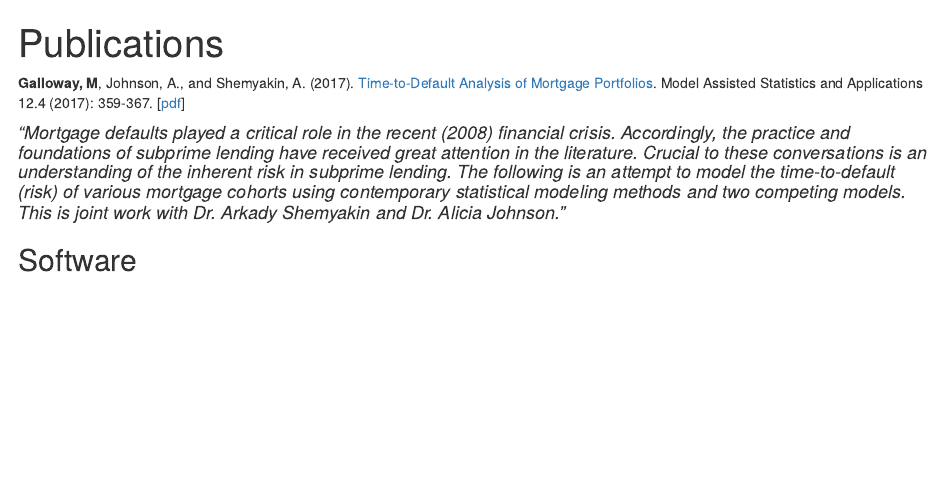
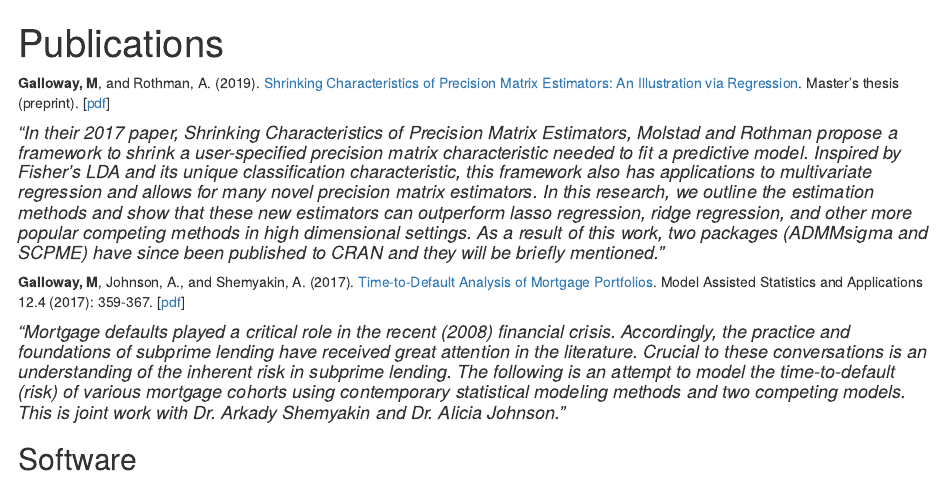
Before and after one commit to MGallow/blogdown_source, an R Markdown document (content/publications/index.Rmd): the page in a window 1100 px wide, from its top. Rendered offline with R 4.5, knitr and Pandoc, with nearby package versions.

Commit message:
updated publications, resume, CV

```diff
--- a/content/publications/index.Rmd
+++ b/content/publications/index.Rmd
@@ -9,6 +9,11 @@ tags:
 - publications
 title: Publications
 ---
+
+
+**Galloway, M**, and Rothman, A. (2019). [Shrinking Characteristics of Precision Matrix Estimators: An Illustration via Regression](http://mattxgalloway.com/oral_manuscript/). Master's thesis (preprint). [[pdf](http://mattxgalloway.com/oral_manuscript/Manuscript.pdf)]
+
+#### *"In their 2017 paper, Shrinking Characteristics of Precision Matrix Estimators, Molstad and Rothman propose a framework to shrink a user-specified precision matrix characteristic needed to fit a predictive model. Inspired by Fisher's LDA and its unique classification characteristic, this framework also has applications to multivariate regression and allows for many novel precision matrix estimators. In this research, we outline the estimation methods and show that these new estimators can outperform lasso regression, ridge regression, and other more popular competing methods in high dimensional settings. As a result of this work, two packages (ADMMsigma and SCPME) have since been published to CRAN and they will be briefly mentioned."*
 
 **Galloway, M**, Johnson, A., and Shemyakin, A. (2017). [Time-to-Default Analysis of Mortgage Portfolios](images/timetodefault.pdf). Model Assisted Statistics and Applications 12.4 (2017): 359-367. [[pdf](images/timetodefault.pdf)]
 
```
Also changed, not shown: content/publications/index.html, static/images/CV.pdf, static/images/WebsiteResume.pdf, 3 other files.
